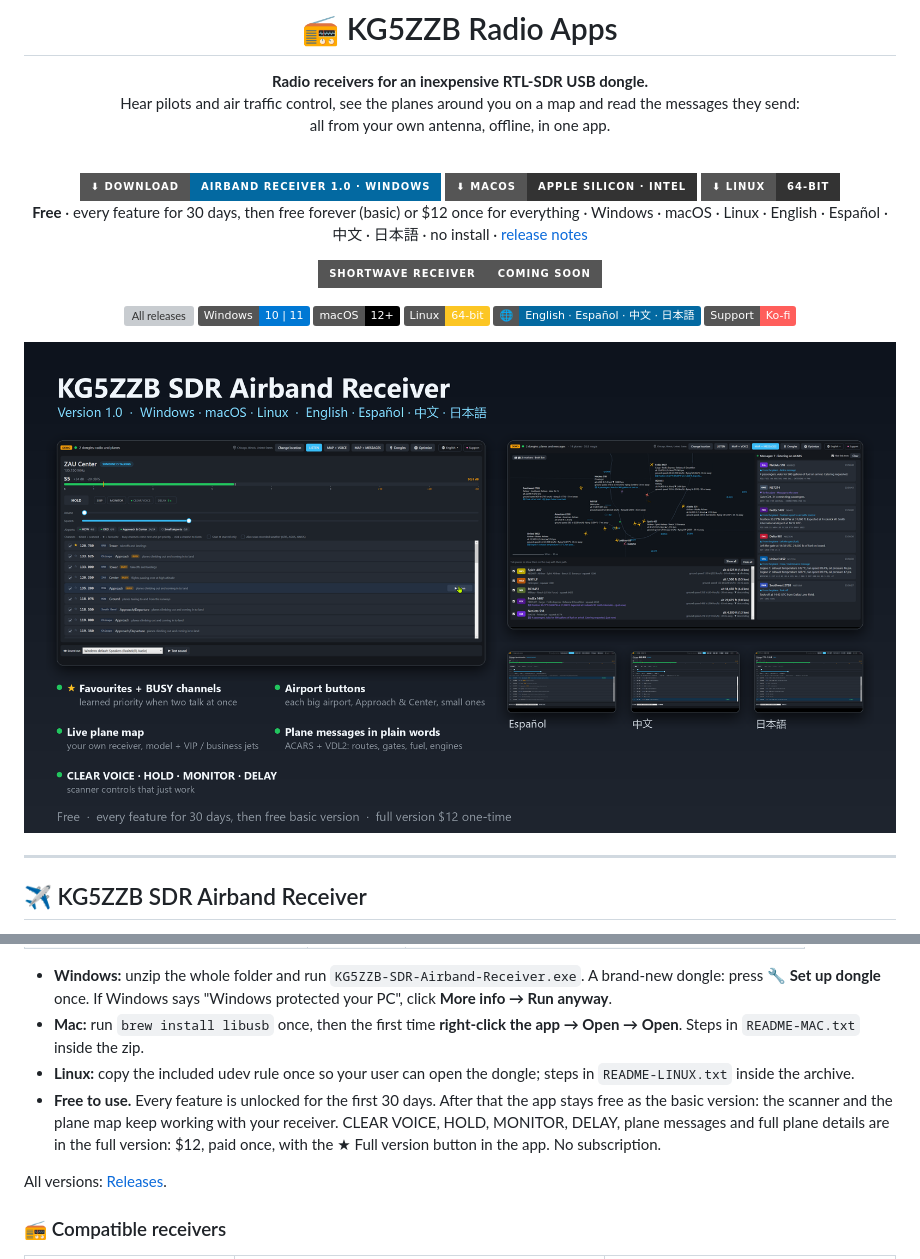
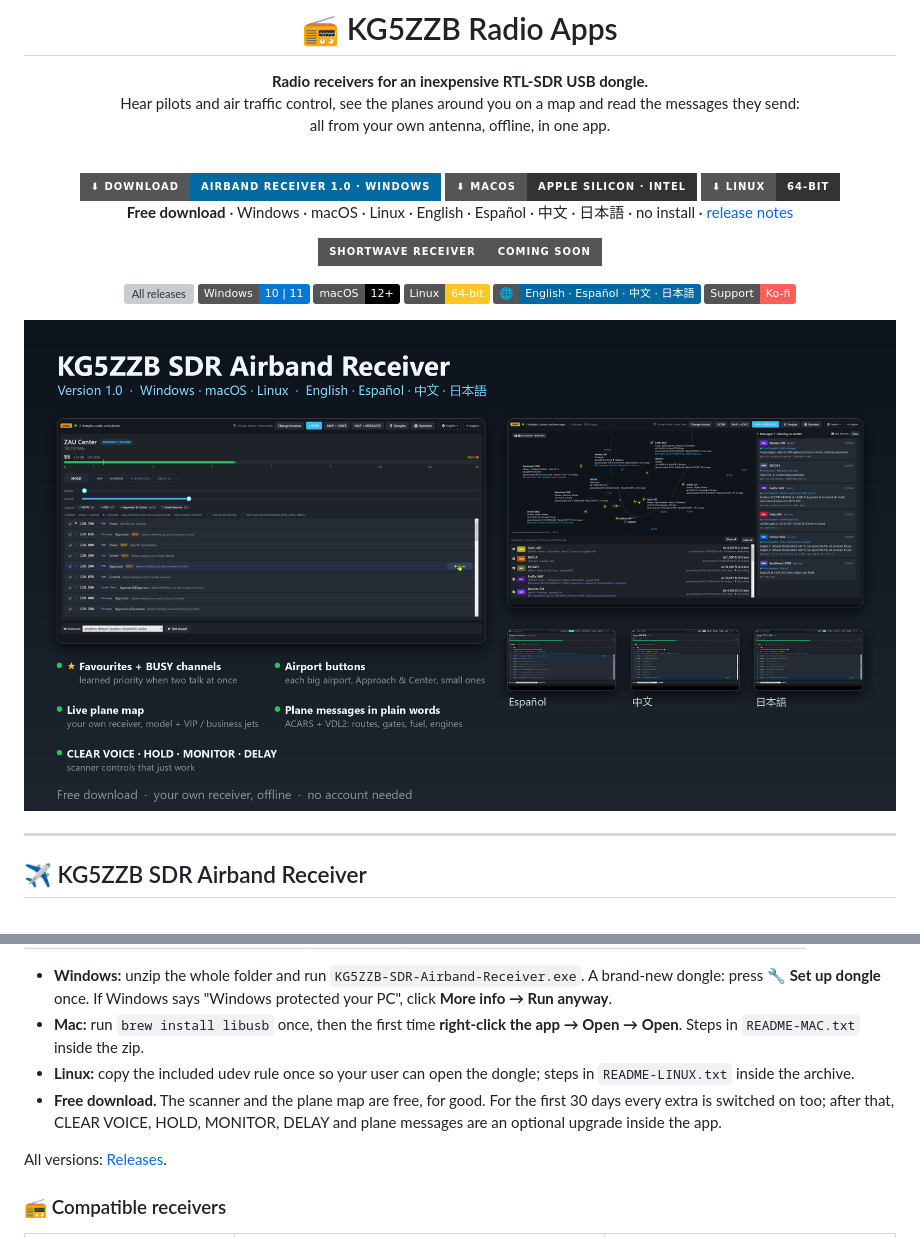
Before and after one commit to jeypnet/KG5ZZB-Radio-Apps, a Markdown page: README.md, 2 parts joined by grey strips. GitHub-like rendering; pictures changed too: docs/images/airband-v1-hero-free.png (added), docs/images/airband-v1-hero.png (deleted); badges without logos; grey boxes are pictures that could not be loaded.

Commit message:
Update download section and banner image
Co-Authored-By: Claude Opus 5.5 <noreply@anthropic.com>

```diff
--- a/README.md
+++ b/README.md
@@ -12,7 +12,7 @@ all from your own antenna, offline, in one app.
 [![macOS](https://img.shields.io/badge/⬇_macOS-Apple_silicon_·_Intel-333?style=for-the-badge&logo=apple)](#-downloads-for-every-system)
 [![Linux](https://img.shields.io/badge/⬇_Linux-64--bit-333?style=for-the-badge&logo=linux&logoColor=white)](#-downloads-for-every-system)
 <br>
-**Free** · every feature for 30 days, then free forever (basic) or $12 once for everything · Windows · macOS · Linux · English · Español · 中文 · 日本語 · no install · [release notes](https://github.com/jeypnet/KG5ZZB-Radio-Apps/releases/tag/airband-v1.0.1)
+**Free download** · Windows · macOS · Linux · English · Español · 中文 · 日本語 · no install · [release notes](https://github.com/jeypnet/KG5ZZB-Radio-Apps/releases/tag/airband-v1.0.1)
 
 [![Shortwave Receiver: coming soon](https://img.shields.io/badge/Shortwave_Receiver-coming_soon-555?style=for-the-badge)](#-kg5zzb-shortwave-receiver-coming-soon)
 
@@ -25,7 +25,7 @@ all from your own antenna, offline, in one app.
 
 </div>
 
-[![KG5ZZB SDR Airband Receiver 1.0: favourites and busy channels, airport buttons, live plane map, plane messages in plain words, in four languages](docs/images/airband-v1-hero.png)](docs/images/airband-v1-hero.png)
+[![KG5ZZB SDR Airband Receiver 1.0: favourites and busy channels, airport buttons, live plane map, plane messages in plain words, in four languages](docs/images/airband-v1-hero-free.png)](docs/images/airband-v1-hero-free.png)
 
 ---
 
@@ -111,7 +111,7 @@ One button makes pilots easier to understand. It was tuned by ear on real pilot
 - **Windows:** unzip the whole folder and run `KG5ZZB-SDR-Airband-Receiver.exe`. A brand-new dongle: press **🔧 Set up dongle** once. If Windows says "Windows protected your PC", click **More info → Run anyway**.
 - **Mac:** run `brew install libusb` once, then the first time **right-click the app → Open → Open**. Steps in `README-MAC.txt` inside the zip.
 - **Linux:** copy the included udev rule once so your user can open the dongle; steps in `README-LINUX.txt` inside the archive.
-- **Free to use.** Every feature is unlocked for the first 30 days. After that the app stays free as the basic version: the scanner and the plane map keep working with your receiver. CLEAR VOICE, HOLD, MONITOR, DELAY, plane messages and full plane details are in the full version: $12, paid once, with the ★ Full version button in the app. No subscription.
+- **Free download.** The scanner and the plane map are free, for good. For the first 30 days every extra is switched on too; after that, CLEAR VOICE, HOLD, MONITOR, DELAY and plane messages are an optional upgrade inside the app.
 
 All versions: [Releases](https://github.com/jeypnet/KG5ZZB-Radio-Apps/releases).
 
```
Also changed, not shown: 1 other file.
